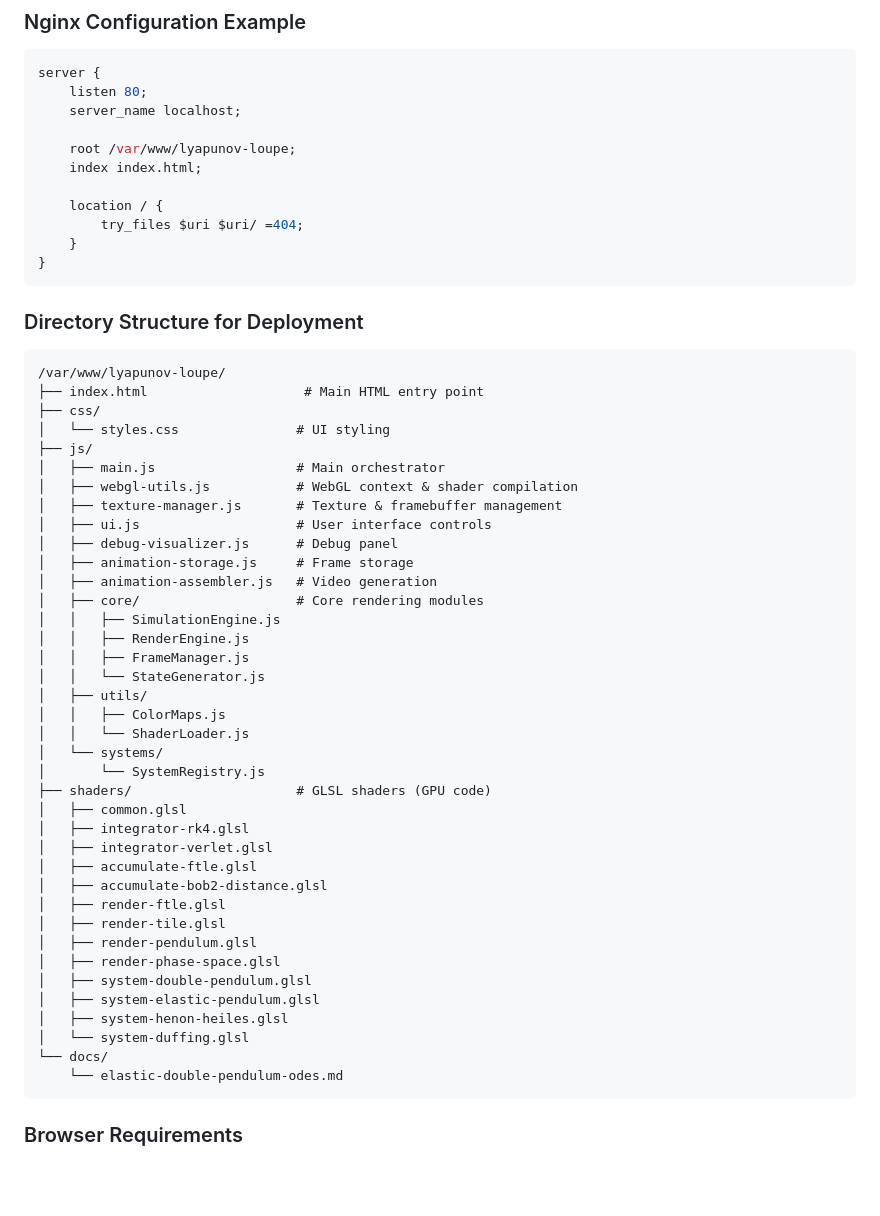
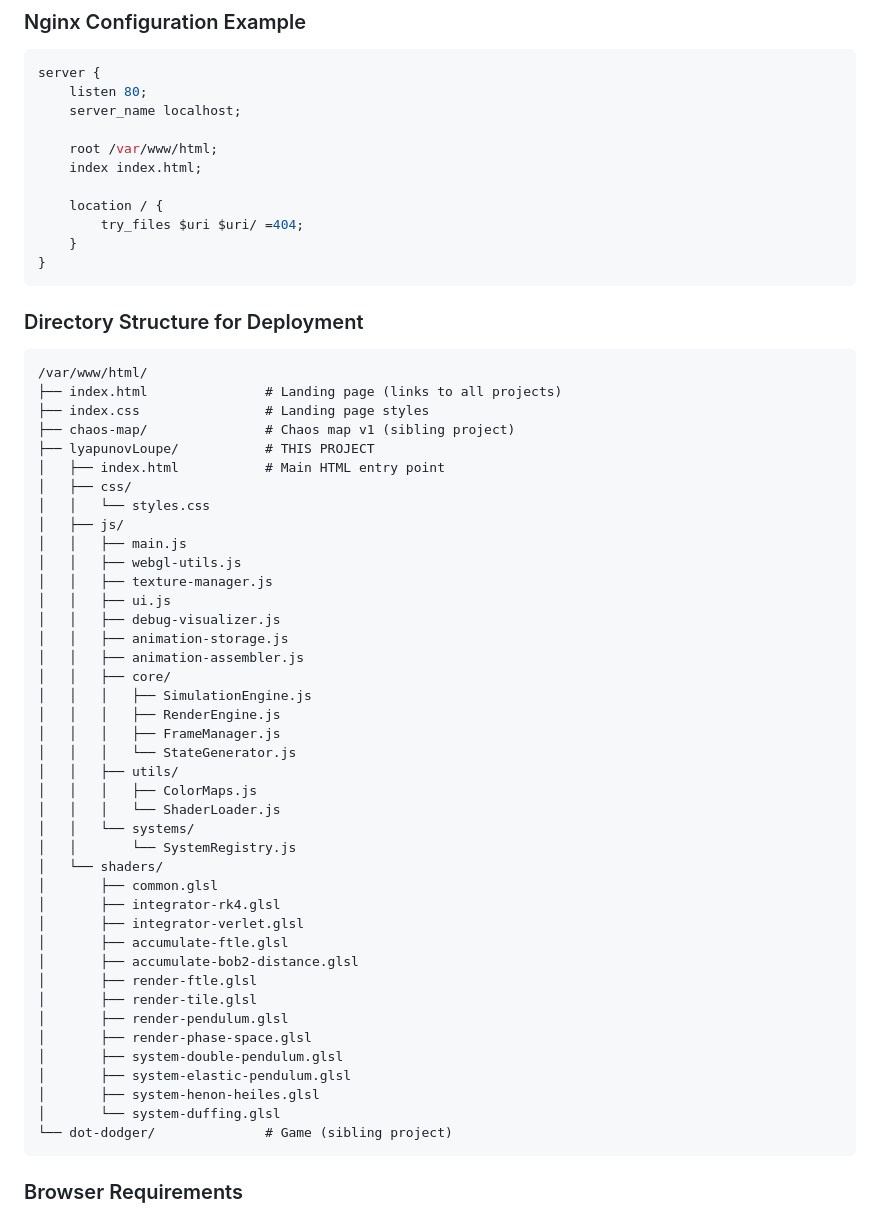
Before and after one commit to Antelling/Chaos-Map, a Markdown page: lyapunovLoupe/AGENTS.md, the part around one of its changes. GitHub-like rendering; blank space fills up the shorter version.

Commit message:
Update lyapunovLoupe AGENTS.md for new folder structure

````diff
--- a/lyapunovLoupe/AGENTS.md
+++ b/lyapunovLoupe/AGENTS.md
@@ -15,7 +15,7 @@ server {
     listen 80;
     server_name localhost;
 
-    root /var/www/lyapunov-loupe;
+    root /var/www/html;
     index index.html;
 
     location / {
@@ -27,44 +27,47 @@ server {
 ### Directory Structure for Deployment
 
 ```
-/var/www/lyapunov-loupe/
-├── index.html                    # Main HTML entry point
-├── css/
-│   └── styles.css               # UI styling
-├── js/
-│   ├── main.js                  # Main orchestrator
-│   ├── webgl-utils.js           # WebGL context & shader compilation
-│   ├── texture-manager.js       # Texture & framebuffer management
-│   ├── ui.js                    # User interface controls
-│   ├── debug-visualizer.js      # Debug panel
-│   ├── animation-storage.js     # Frame storage
-│   ├── animation-assembler.js   # Video generation
-│   ├── core/                    # Core rendering modules
-│   │   ├── SimulationEngine.js
-│   │   ├── RenderEngine.js
-│   │   ├── FrameManager.js
-│   │   └── StateGenerator.js
-│   ├── utils/
-│   │   ├── ColorMaps.js
-│   │   └── ShaderLoader.js
-│   └── systems/
-│       └── SystemRegistry.js
-├── shaders/                     # GLSL shaders (GPU code)
-│   ├── common.glsl
-│   ├── integrator-rk4.glsl
-│   ├── integrator-verlet.glsl
-│   ├── accumulate-ftle.glsl
-│   ├── accumulate-bob2-distance.glsl
-│   ├── render-ftle.glsl
-│   ├── render-tile.glsl
-│   ├── render-pendulum.glsl
-│   ├── render-phase-space.glsl
-│   ├── system-double-pendulum.glsl
-│   ├── system-elastic-pendulum.glsl
-│   ├── system-henon-heiles.glsl
-│   └── system-duffing.glsl
-└── docs/
-    └── elastic-double-pendulum-odes.md
+/var/www/html/
+├── index.html               # Landing page (links to all projects)
+├── index.css                # Landing page styles
+├── chaos-map/               # Chaos map v1 (sibling project)
+├── lyapunovLoupe/           # THIS PROJECT
+│   ├── index.html           # Main HTML entry point
+│   ├── css/
+│   │   └── styles.css
+│   ├── js/
+│   │   ├── main.js
+│   │   ├── webgl-utils.js
+│   │   ├── texture-manager.js
+│   │   ├── ui.js
+│   │   ├── debug-visualizer.js
+│   │   ├── animation-storage.js
+│   │   ├── animation-assembler.js
+│   │   ├── core/
+│   │   │   ├── SimulationEngine.js
+│   │   │   ├── RenderEngine.js
+│   │   │   ├── FrameManager.js
+│   │   │   └── StateGenerator.js
+│   │   ├── utils/
+│   │   │   ├── ColorMaps.js
+│   │   │   └── ShaderLoader.js
+│   │   └── systems/
+│   │       └── SystemRegistry.js
+│   └── shaders/
+│       ├── common.glsl
+│       ├── integrator-rk4.glsl
+│       ├── integrator-verlet.glsl
+│       ├── accumulate-ftle.glsl
+│       ├── accumulate-bob2-distance.glsl
+│       ├── render-ftle.glsl
+│       ├── render-tile.glsl
+│       ├── render-pendulum.glsl
+│       ├── render-phase-space.glsl
+│       ├── system-double-pendulum.glsl
+│       ├── system-elastic-pendulum.glsl
+│       ├── system-henon-heiles.glsl
+│       └── system-duffing.glsl
+└── dot-dodger/              # Game (sibling project)
 ```
 
 ### Browser Requirements
````
Also changed, not shown: other parts of lyapunovLoupe/AGENTS.md (+12 -136 lines).
